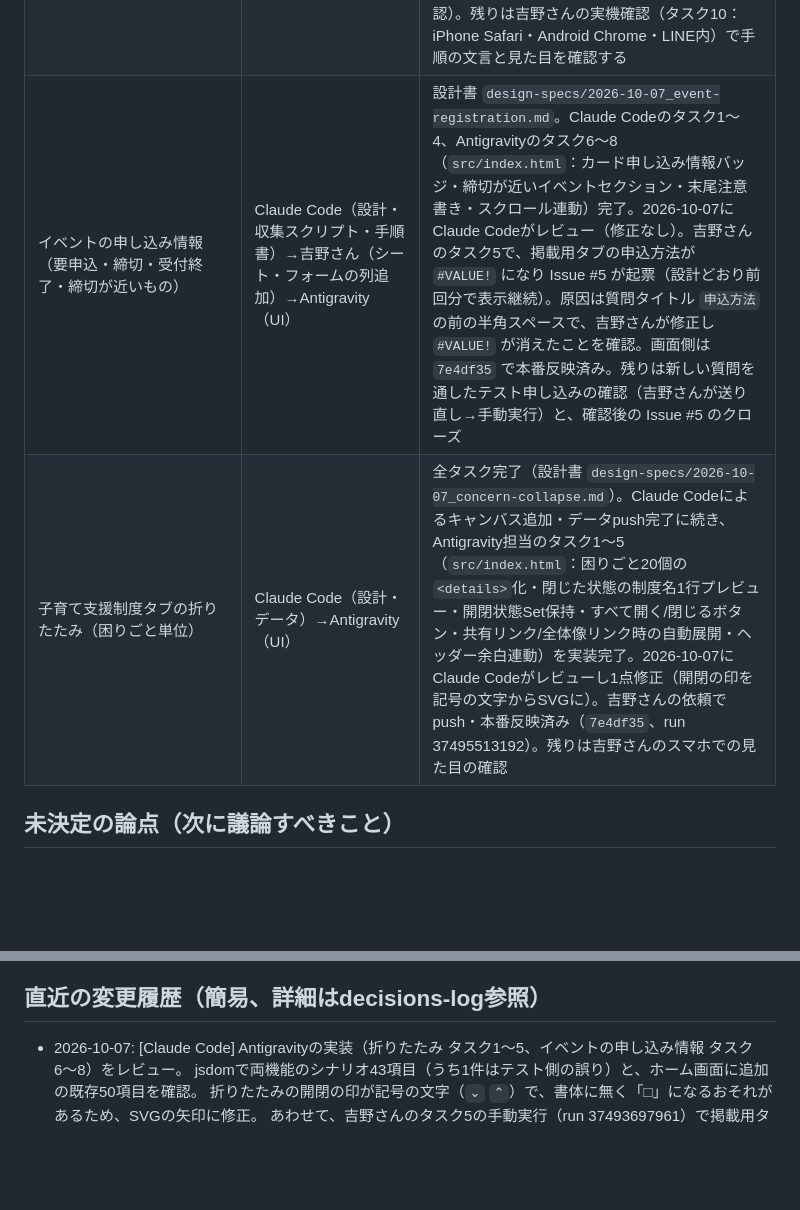
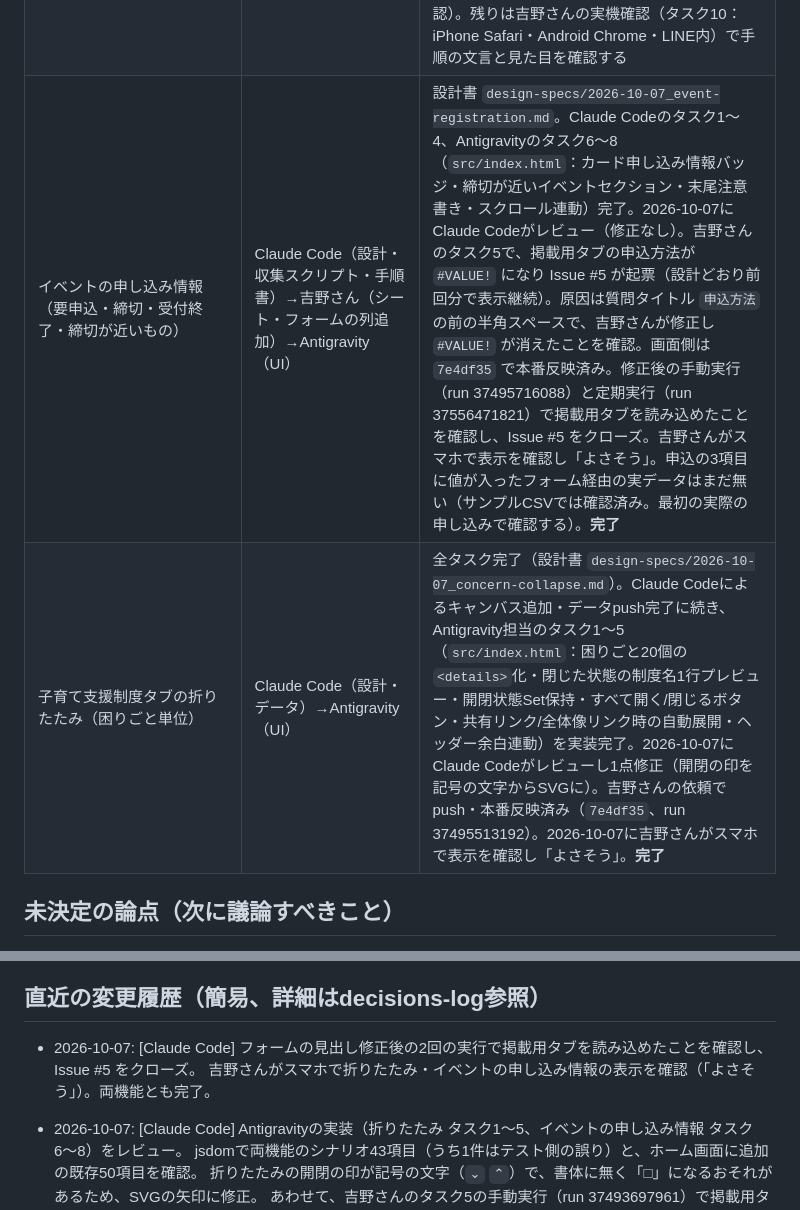
Before and after one commit to yyymkto/minamata-support-portal, a Markdown page: docs/agent-notes/CURRENT_STATUS.md, 2 parts joined by grey strips. Drawn GitHub-style; blank space fills up the shorter version.

Commit message:
docs: Issue #5 の解消と、折りたたみ・申し込み情報の完了を記録
Co-Authored-By: Claude Opus 5.5 <noreply@anthropic.com>

```diff
--- a/docs/agent-notes/CURRENT_STATUS.md
+++ b/docs/agent-notes/CURRENT_STATUS.md
@@ -92,8 +92,8 @@ minamata-support-portal
 | イベントタブの新設（若者タブを一時オフにして置き換え） | Claude Code（設計・収集スクリプト）→吉野さん（スプレッドシート準備）→Antigravity（UI） | 設計書`design-specs/2026-09-21_events-tab.md`。Claude担当のタスク1〜3（自動抽出・手動読み込み・CI追加）完了。Antigravity担当のUI（タスク5: 若者タブ一時オフ、タスク6: イベントタブ追加、タスク7: 一覧描画・グループ分け、タスク8: 表示確認・テスト）の実装・検証完了。2026-09-22にClaude Codeがレビューし1点修正（「詳細で詳細」表示）、吉野さんの依頼でpush・本番反映済み。手動実行run 35635663082のログで「=== 完了 ===」を吉野さんが確認し、タスク3も完了。タスク4：吉野さんがスプレッドシートを作成・公開（見出し・読み込みをClaude Codeが確認済み）し、1行目のイベントを登録。2026-09-22に吉野さんがActions変数を登録し手動実行（run 35646112708）、bot が `events.json`・`_events_manual.json` をコミットし、本番に手動登録分（きちんと焼酎の会、Instagramリンクは追跡パラメータ除去済み）を含む17件が載ったことを確認。**完了** |
 | イベント投稿フォーム（主催者からの掲載申し込み・承認制） | 吉野さん（フォーム・シート準備）→Claude Code（収集スクリプト・ワークフロー・手順書・公開範囲の確認）→Antigravity（申し込みリンクのUI） | 全タスク完了（設計書 `design-specs/2026-09-28_event-submission-form.md`）。タスク1〜5・7（吉野さん・Claude Code）に続き、2026-09-30にAntigravityがタスク6（イベントタブに「掲載を申し込む」リンクのUI、`EVENT_FORM_URL`新設）を実装・検証完了。吉野さんから受領した回答用GoogleフォームURL（`https://forms.gle/9pqaq3Dnd1by9wcb7`）を `EVENT_FORM_URL` に設定し、リンク表示・フォーム遷移の動作を確認済み。2026-09-30にClaude Codeがレビュー（修正なし、フォームがログインなしで開けることも確認）し、吉野さんの依頼でpush・本番反映済み（run 36591716154）。フォームの受付開始（URLの周知）が可能な状態。**完了** |
 | ホーム画面に追加・ブックマークの案内 | Claude Code（設計・アイコン・マニフェスト・デプロイ設定）→Antigravity（`src/index.html`）→吉野さん（実機確認） | タスク1〜9完了（設計書 `design-specs/2026-10-01_add-to-home-screen.md`、決定記録 `decisions-log/2026-10-01_add-to-home-screen.md`）。Claude Codeのタスク1〜3（アイコン3枚・マニフェスト・デプロイ設定）完了・本番反映済みに続き、Antigravity担当のタスク4〜9（`src/index.html`：`<head>`タグ追加・常設案内ボタン・手順画面モーダル・一行のお知らせ・画面復帰時更新・自動テスト）を実装・検証完了（全10テストパス）。2026-10-04にClaude Codeがレビュー（jsdomで50項目、修正なし）。2026-10-04に吉野さんの依頼でpush・本番反映済み（リベース後のコミット `1868bd8`、run 37186176206。本番HTMLにマニフェストのリンク・ボタン・お知らせ枠が入ったことを確認）。残りは吉野さんの実機確認（タスク10：iPhone Safari・Android Chrome・LINE内）で手順の文言と見た目を確認する |
-| イベントの申し込み情報（要申込・締切・受付終了・締切が近いもの） | Claude Code（設計・収集スクリプト・手順書）→吉野さん（シート・フォームの列追加）→Antigravity（UI） | 設計書 `design-specs/2026-10-07_event-registration.md`。Claude Codeのタスク1〜4、Antigravityのタスク6〜8（`src/index.html`：カード申し込み情報バッジ・締切が近いイベントセクション・末尾注意書き・スクロール連動）完了。2026-10-07にClaude Codeがレビュー（修正なし）。吉野さんのタスク5で、掲載用タブの申込方法が `#VALUE!` になり Issue #5 が起票（設計どおり前回分で表示継続）。原因は質問タイトル `申込方法` の前の半角スペースで、吉野さんが修正し `#VALUE!` が消えたことを確認。画面側は `7e4df35` で本番反映済み。残りは新しい質問を通したテスト申し込みの確認（吉野さんが送り直し→手動実行）と、確認後の Issue #5 のクローズ |
-| 子育て支援制度タブの折りたたみ（困りごと単位） | Claude Code（設計・データ）→Antigravity（UI） | 全タスク完了（設計書 `design-specs/2026-10-07_concern-collapse.md`）。Claude Codeによるキャンバス追加・データpush完了に続き、Antigravity担当のタスク1〜5（`src/index.html`：困りごと20個の`<details>`化・閉じた状態の制度名1行プレビュー・開閉状態Set保持・すべて開く/閉じるボタン・共有リンク/全体像リンク時の自動展開・ヘッダー余白連動）を実装完了。2026-10-07にClaude Codeがレビューし1点修正（開閉の印を記号の文字からSVGに）。吉野さんの依頼でpush・本番反映済み（`7e4df35`、run 37495513192）。残りは吉野さんのスマホでの見た目の確認 |
+| イベントの申し込み情報（要申込・締切・受付終了・締切が近いもの） | Claude Code（設計・収集スクリプト・手順書）→吉野さん（シート・フォームの列追加）→Antigravity（UI） | 設計書 `design-specs/2026-10-07_event-registration.md`。Claude Codeのタスク1〜4、Antigravityのタスク6〜8（`src/index.html`：カード申し込み情報バッジ・締切が近いイベントセクション・末尾注意書き・スクロール連動）完了。2026-10-07にClaude Codeがレビュー（修正なし）。吉野さんのタスク5で、掲載用タブの申込方法が `#VALUE!` になり Issue #5 が起票（設計どおり前回分で表示継続）。原因は質問タイトル `申込方法` の前の半角スペースで、吉野さんが修正し `#VALUE!` が消えたことを確認。画面側は `7e4df35` で本番反映済み。修正後の手動実行（run 37495716088）と定期実行（run 37556471821）で掲載用タブを読み込めたことを確認し、Issue #5 をクローズ。吉野さんがスマホで表示を確認し「よさそう」。申込の3項目に値が入ったフォーム経由の実データはまだ無い（サンプルCSVでは確認済み。最初の実際の申し込みで確認する）。**完了** |
+| 子育て支援制度タブの折りたたみ（困りごと単位） | Claude Code（設計・データ）→Antigravity（UI） | 全タスク完了（設計書 `design-specs/2026-10-07_concern-collapse.md`）。Claude Codeによるキャンバス追加・データpush完了に続き、Antigravity担当のタスク1〜5（`src/index.html`：困りごと20個の`<details>`化・閉じた状態の制度名1行プレビュー・開閉状態Set保持・すべて開く/閉じるボタン・共有リンク/全体像リンク時の自動展開・ヘッダー余白連動）を実装完了。2026-10-07にClaude Codeがレビューし1点修正（開閉の印を記号の文字からSVGに）。吉野さんの依頼でpush・本番反映済み（`7e4df35`、run 37495513192）。2026-10-07に吉野さんがスマホで表示を確認し「よさそう」。**完了** |
 
 ## 未決定の論点（次に議論すべきこと）
 
@@ -172,6 +172,9 @@ minamata-support-portal
   決定記録 `decisions-log/2026-10-07_concern-collapse.md`（2026-08-15の「常時展開」のうち、カードの常時展開をやめる）。検索は入れない。
 
 ## 直近の変更履歴（簡易、詳細はdecisions-log参照）
+
+- 2026-10-07: [Claude Code] フォームの見出し修正後の2回の実行で掲載用タブを読み込めたことを確認し、Issue #5 をクローズ。
+  吉野さんがスマホで折りたたみ・イベントの申し込み情報の表示を確認（「よさそう」）。両機能とも完了。
 
 - 2026-10-07: [Claude Code] Antigravityの実装（折りたたみ タスク1〜5、イベントの申し込み情報 タスク6〜8）をレビュー。
   jsdomで両機能のシナリオ43項目（うち1件はテスト側の誤り）と、ホーム画面に追加の既存50項目を確認。
```
Also changed, not shown: 2 other files.
